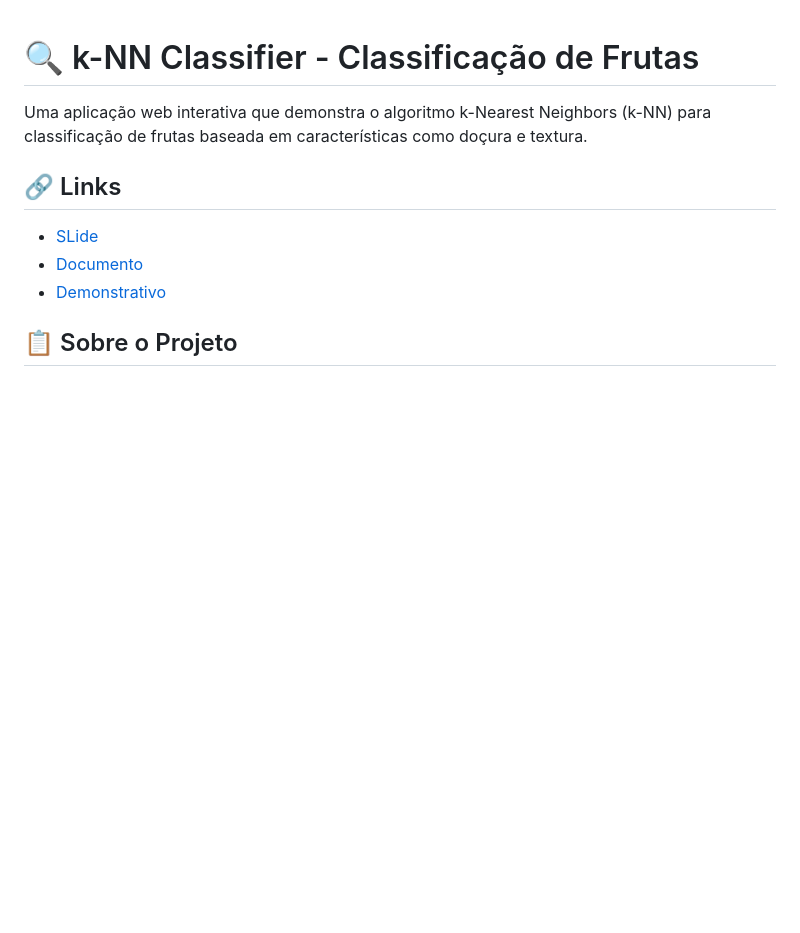
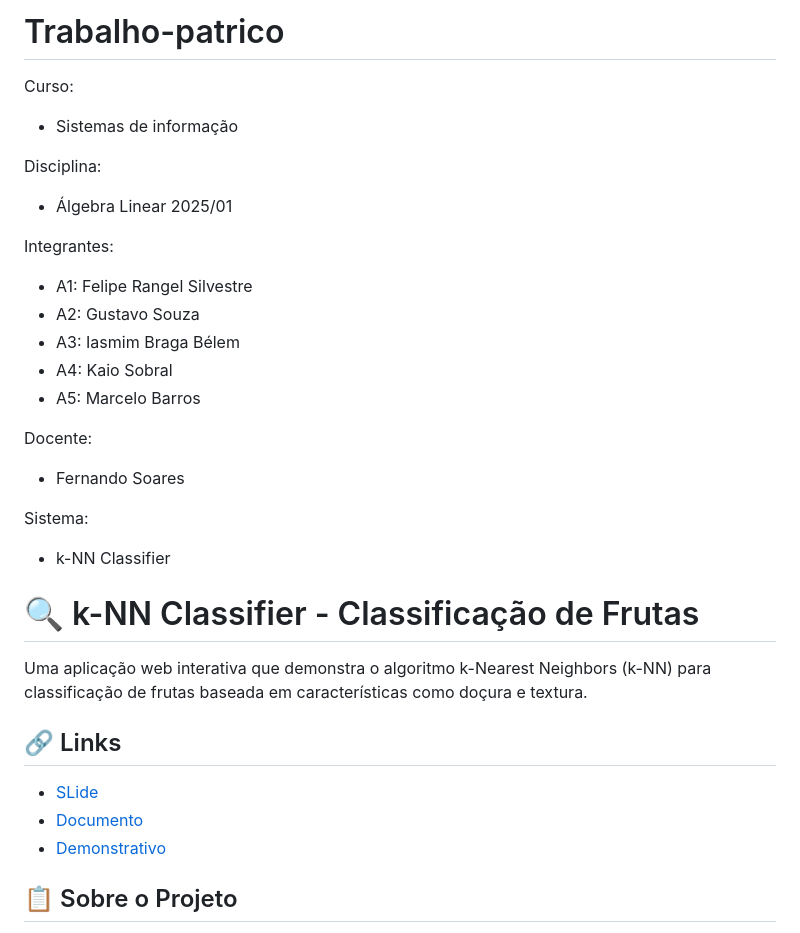
Before and after one commit to FelipeRangelSilvestre/K-NN, a Markdown page: README.md, the part around the change. Rendered like a GitHub page; blank space fills up the shorter version.

```diff
--- a/README.md
+++ b/README.md
@@ -1,3 +1,23 @@
+# Trabalho-patrico
+Curso:
+* Sistemas de informação
+
+Disciplina:
+* Álgebra Linear 2025/01
+
+Integrantes:
+* A1: Felipe Rangel Silvestre
+* A2: Gustavo Souza
+* A3: Iasmim Braga Bélem
+* A4: Kaio Sobral
+* A5: Marcelo Barros
+
+Docente:
+* Fernando Soares
+
+Sistema:
+* k-NN Classifier
+
 # 🔍 k-NN Classifier - Classificação de Frutas
 
 Uma aplicação web interativa que demonstra o algoritmo k-Nearest Neighbors (k-NN) para classificação de frutas baseada em características como doçura e textura.
```
